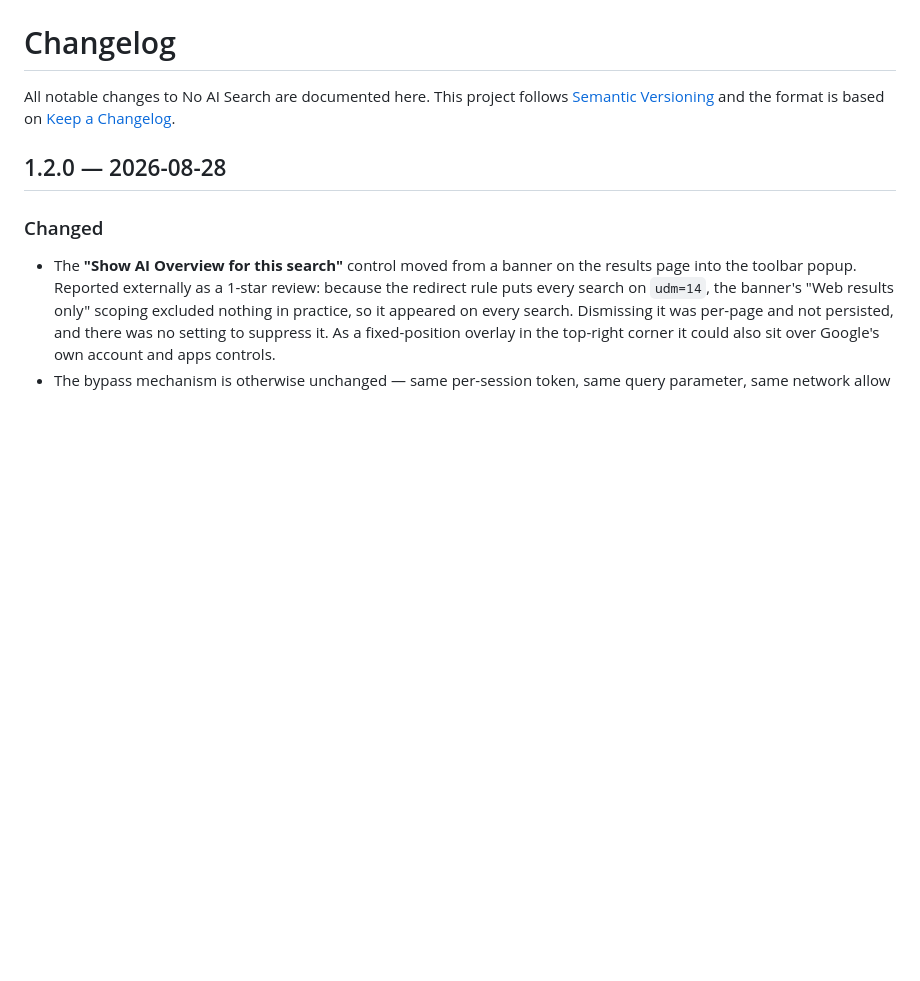
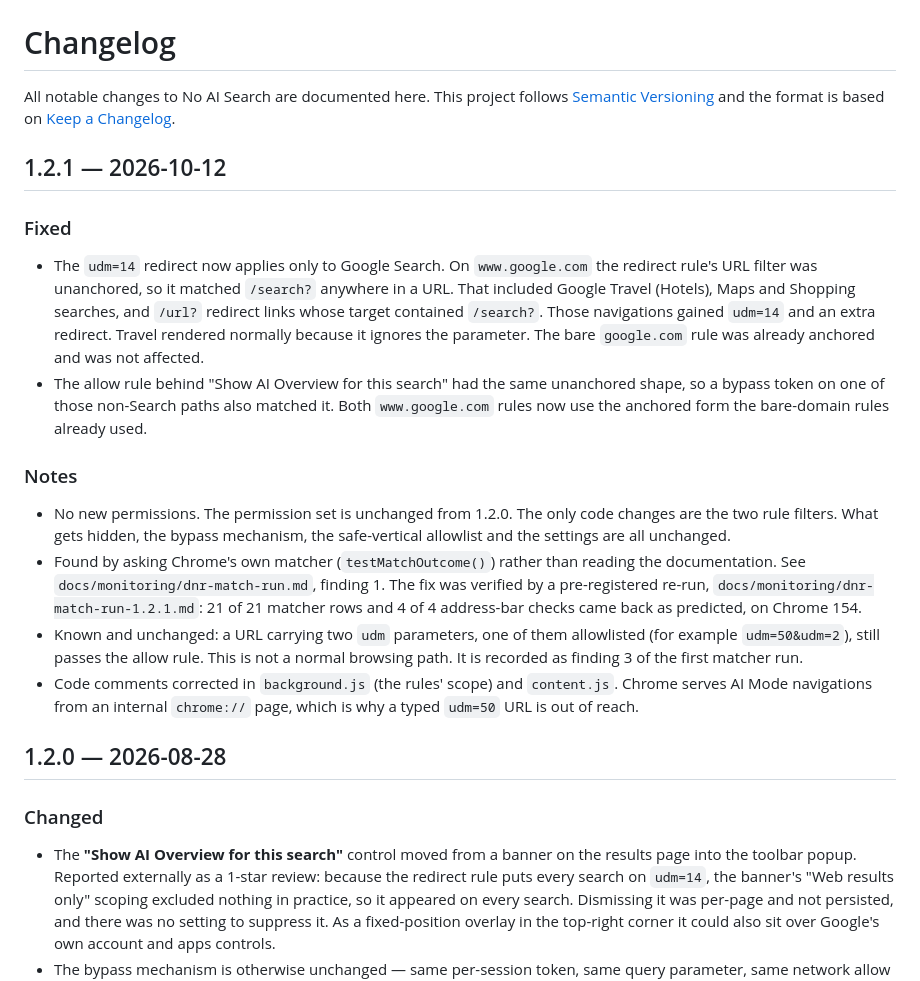
Before and after one commit to antrixy/no-ai-search, a Markdown page: CHANGELOG.md, the part around the change. Drawn GitHub-style; blank space fills up the shorter version.

```diff
--- a/CHANGELOG.md
+++ b/CHANGELOG.md
@@ -3,6 +3,40 @@
 All notable changes to No AI Search are documented here. This project
 follows [Semantic Versioning](https://semver.org/) and the format is based
 on [Keep a Changelog](https://keepachangelog.com/).
+
+## 1.2.1 — 2026-10-12
+
+### Fixed
+- The `udm=14` redirect now applies only to Google Search. On
+  `www.google.com` the redirect rule's URL filter was unanchored, so it
+  matched `/search?` anywhere in a URL. That included Google Travel
+  (Hotels), Maps and Shopping searches, and `/url?` redirect links whose
+  target contained `/search?`. Those navigations gained `udm=14` and an
+  extra redirect. Travel rendered normally because it ignores the
+  parameter. The bare `google.com` rule was already anchored and was
+  not affected.
+- The allow rule behind "Show AI Overview for this search" had the same
+  unanchored shape, so a bypass token on one of those non-Search paths also
+  matched it. Both `www.google.com` rules now use the anchored form the
+  bare-domain rules already used.
+
+### Notes
+- No new permissions. The permission set is unchanged from 1.2.0. The
+  only code changes are the two rule filters. What gets hidden, the bypass
+  mechanism, the safe-vertical allowlist and the settings are all
+  unchanged.
+- Found by asking Chrome's own matcher (`testMatchOutcome()`) rather than
+  reading the documentation. See `docs/monitoring/dnr-match-run.md`,
+  finding 1. The fix was verified by a pre-registered re-run,
+  `docs/monitoring/dnr-match-run-1.2.1.md`: 21 of 21 matcher rows and 4 of
+  4 address-bar checks came back as predicted, on Chrome 154.
+- Known and unchanged: a URL carrying two `udm` parameters, one of them
+  allowlisted (for example `udm=50&udm=2`), still passes the allow rule.
+  This is not a normal browsing path. It is recorded as finding 3 of the
+  first matcher run.
+- Code comments corrected in `background.js` (the rules' scope) and
+  `content.js`. Chrome serves AI Mode navigations from an internal
+  `chrome://` page, which is why a typed `udm=50` URL is out of reach.
 
 ## 1.2.0 — 2026-08-28
 
```
Also changed, not shown: README.md (+2 -0 lines), RELEASE-v1.2.1.md (added, +22 -0 lines).
